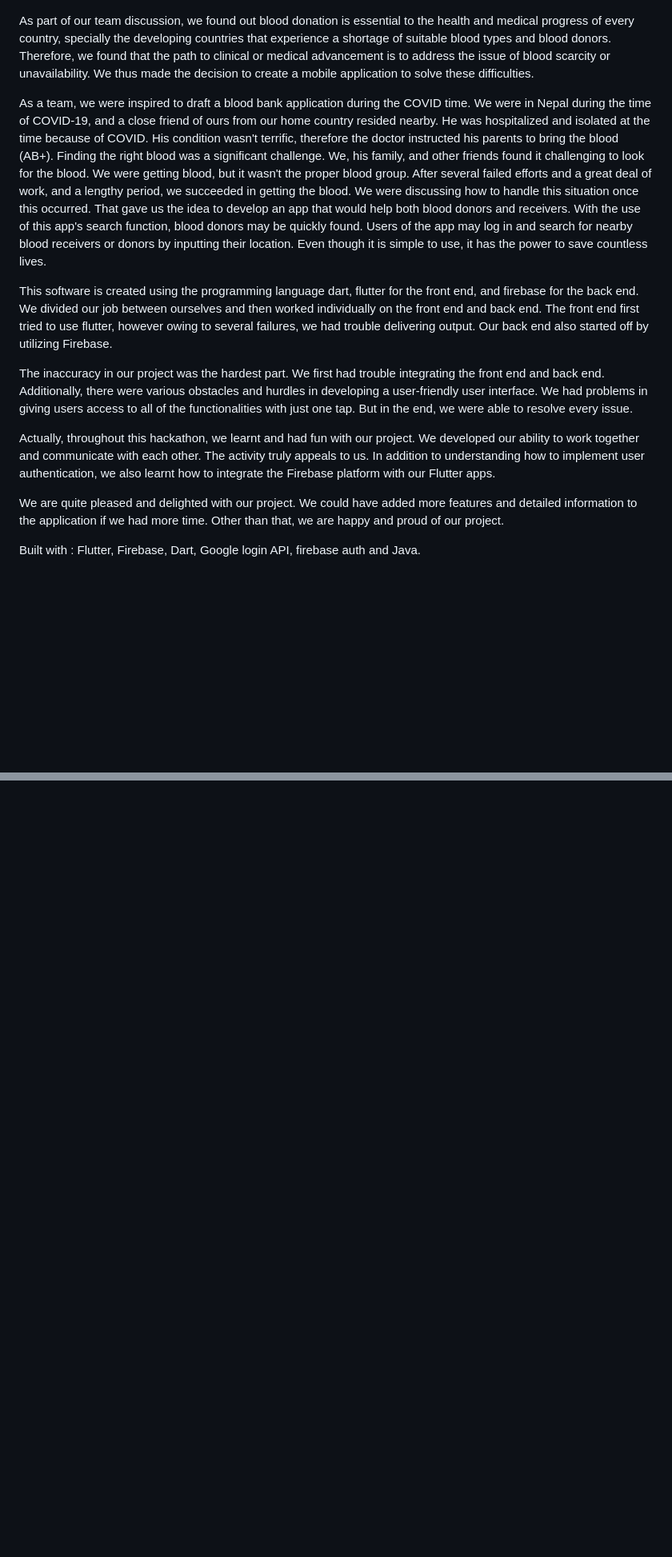
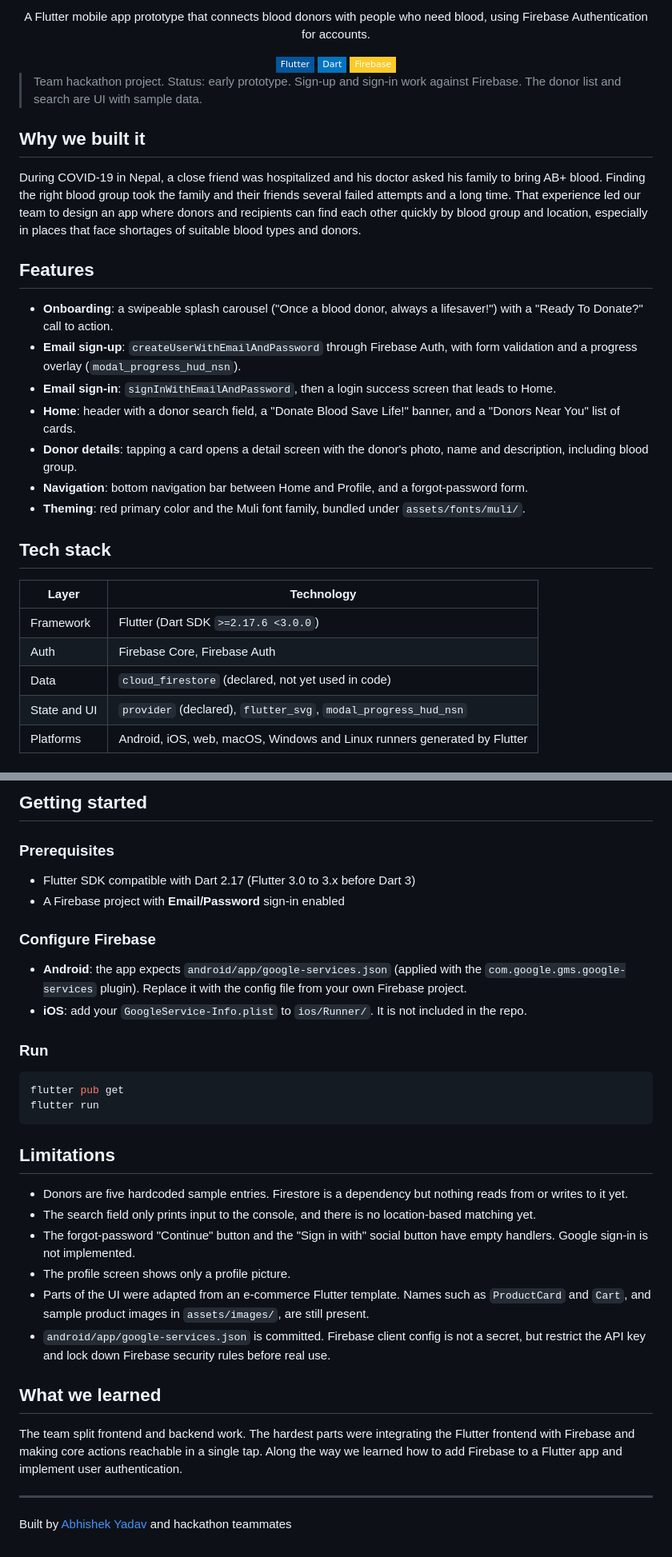
Before and after one commit to abhiishek340/Blood-Sphere, a Markdown page: README.md, 2 parts joined by grey strips. Shown at 80% size. Rendered like a GitHub page; badges without logos; blank space fills up the shorter version.

Commit message:
Rewrite README

````diff
--- a/README.md
+++ b/README.md
@@ -4,15 +4,35 @@
 
+A Flutter mobile app prototype that connects blood donors with people who need blood, using Firebase Authentication for accounts.
 
-As part of our team discussion, we found out blood donation is essential to the health and medical progress of every country, specially the developing countries that experience a shortage of suitable blood types and blood donors. Therefore, we found that the path to clinical or medical advancement is to address the issue of blood scarcity or unavailability. We thus made the decision to create a mobile application to solve these difficulties.
+<img src="https://img.shields.io/badge/Flutter-02569B?style=flat-square&logo=flutter&logoColor=white" alt="Flutter"/>
+<img src="https://img.shields.io/badge/Dart-0175C2?style=flat-square&logo=dart&logoColor=white" alt="Dart"/>
+<img src="https://img.shields.io/badge/Firebase-FFCA28?style=flat-square&logo=firebase&logoColor=black" alt="Firebase"/>
 
-As a team, we were inspired to draft a blood bank application during the COVID time. We were in Nepal during the time of COVID-19, and a close friend of ours from our home country resided nearby. He was hospitalized and isolated at the time because of COVID.  His condition wasn't terrific, therefore the doctor instructed his parents to bring the blood (AB+). Finding the right blood was a significant challenge. We, his family, and other friends found it challenging to look for the blood. We were getting blood, but it wasn't the proper blood group. After several failed efforts and a great deal of work, and a lengthy period, we succeeded in getting the blood. We were discussing how to handle this situation once this occurred. That gave us the idea to develop an app that would help both blood donors and receivers. With the use of this app's search function, blood donors may be quickly found. Users of the app may log in and search for nearby blood receivers or donors by inputting their location. Even though it is simple to use, it has the power to save countless lives.
+</div>
 
-This software is created using the programming language dart, flutter for the front end, and firebase for the back end. We divided our job between ourselves and then worked individually on the front end and back end. The front end first tried to use flutter, however owing to several failures, we had trouble delivering output. Our back end also started off by utilizing Firebase.
+> Team hackathon project. Status: early prototype. Sign-up and sign-in work against Firebase. The donor list and search are UI with sample data.
 
-The inaccuracy in our project was the hardest part. We first had trouble integrating the front end and back end. Additionally, there were various obstacles and hurdles in developing a user-friendly user interface. We had problems in giving users access to all of the functionalities with just one tap. But in the end, we were able to resolve every issue.
+## Why we built it
 
-Actually, throughout this hackathon, we learnt and had fun with our project. We developed our ability to work together and communicate with each other. The activity truly appeals to us. In addition to understanding how to implement user authentication, we also learnt how to integrate the Firebase platform with our Flutter apps.
+During COVID-19 in Nepal, a close friend was hospitalized and his doctor asked his family to bring AB+ blood. Finding the right blood group took the family and their friends several failed attempts and a long time. That experience led our team to design an app where donors and recipients can find each other quickly by blood group and location, especially in places that face shortages of suitable blood types and donors.
 
-We are quite pleased and delighted with our project. We could have added more features and detailed information to the application if we had more time. Other than that, we are happy and proud of our project.
+## Features
 
-Built with : Flutter, Firebase, Dart, Google login API, firebase auth and Java.
+- **Onboarding**: a swipeable splash carousel ("Once a blood donor, always a lifesaver!") with a "Ready To Donate?" call to action.
+- **Email sign-up**: `createUserWithEmailAndPassword` through Firebase Auth, with form validation and a progress overlay (`modal_progress_hud_nsn`).
+- **Email sign-in**: `signInWithEmailAndPassword`, then a login success screen that leads to Home.
+- **Home**: header with a donor search field, a "Donate Blood Save Life!" banner, and a "Donors Near You" list of cards.
+- **Donor details**: tapping a card opens a detail screen with the donor's photo, name and description, including blood group.
+- **Navigation**: bottom navigation bar between Home and Profile, and a forgot-password form.
+- **Theming**: red primary color and the Muli font family, bundled under `assets/fonts/muli/`.
+
+## Tech stack
+
+| Layer | Technology |
+| --- | --- |
+| Framework | Flutter (Dart SDK `>=2.17.6 <3.0.0`) |
+| Auth | Firebase Core, Firebase Auth |
+| Data | `cloud_firestore` (declared, not yet used in code) |
+| State and UI | `provider` (declared), `flutter_svg`, `modal_progress_hud_nsn` |
+| Platforms | Android, iOS, web, macOS, Windows and Linux runners generated by Flutter |
+
@@ -18,0 +69,35 @@ Built with : Flutter, Firebase, Dart, Google login API, firebase auth and Java.
+## Getting started
+
+### Prerequisites
+
+- Flutter SDK compatible with Dart 2.17 (Flutter 3.0 to 3.x before Dart 3)
+- A Firebase project with **Email/Password** sign-in enabled
+
+### Configure Firebase
+
+- **Android**: the app expects `android/app/google-services.json` (applied with the `com.google.gms.google-services` plugin). Replace it with the config file from your own Firebase project.
+- **iOS**: add your `GoogleService-Info.plist` to `ios/Runner/`. It is not included in the repo.
+
+### Run
+
+```bash
+flutter pub get
+flutter run
+```
+
+## Limitations
+
+- Donors are five hardcoded sample entries. Firestore is a dependency but nothing reads from or writes to it yet.
+- The search field only prints input to the console, and there is no location-based matching yet.
+- The forgot-password "Continue" button and the "Sign in with" social button have empty handlers. Google sign-in is not implemented.
+- The profile screen shows only a profile picture.
+- Parts of the UI were adapted from an e-commerce Flutter template. Names such as `ProductCard` and `Cart`, and sample product images in `assets/images/`, are still present.
+- `android/app/google-services.json` is committed. Firebase client config is not a secret, but restrict the API key and lock down Firebase security rules before real use.
+
+## What we learned
+
+The team split frontend and backend work. The hardest parts were integrating the Flutter frontend with Firebase and making core actions reachable in a single tap. Along the way we learned how to add Firebase to a Flutter app and implement user authentication.
+
+---
+
+Built by [Abhishek Yadav](https://github.com/abhiishek340) and hackathon teammates
````
Also changed, not shown: other parts of README.md (+32 -2 lines).
